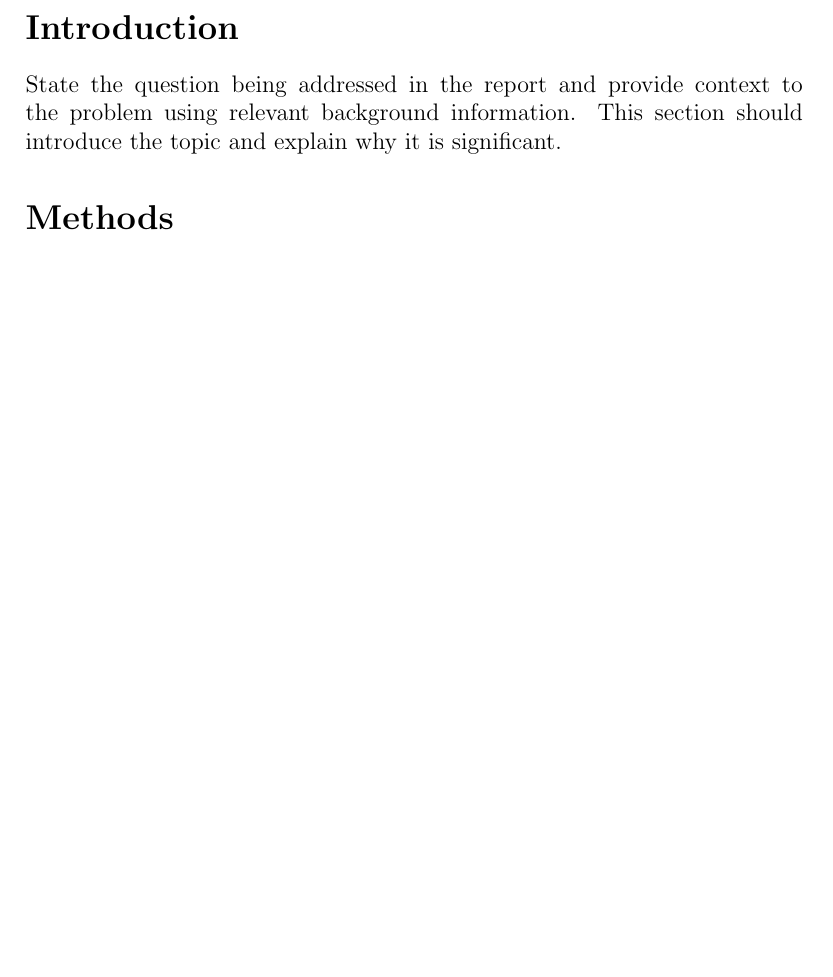
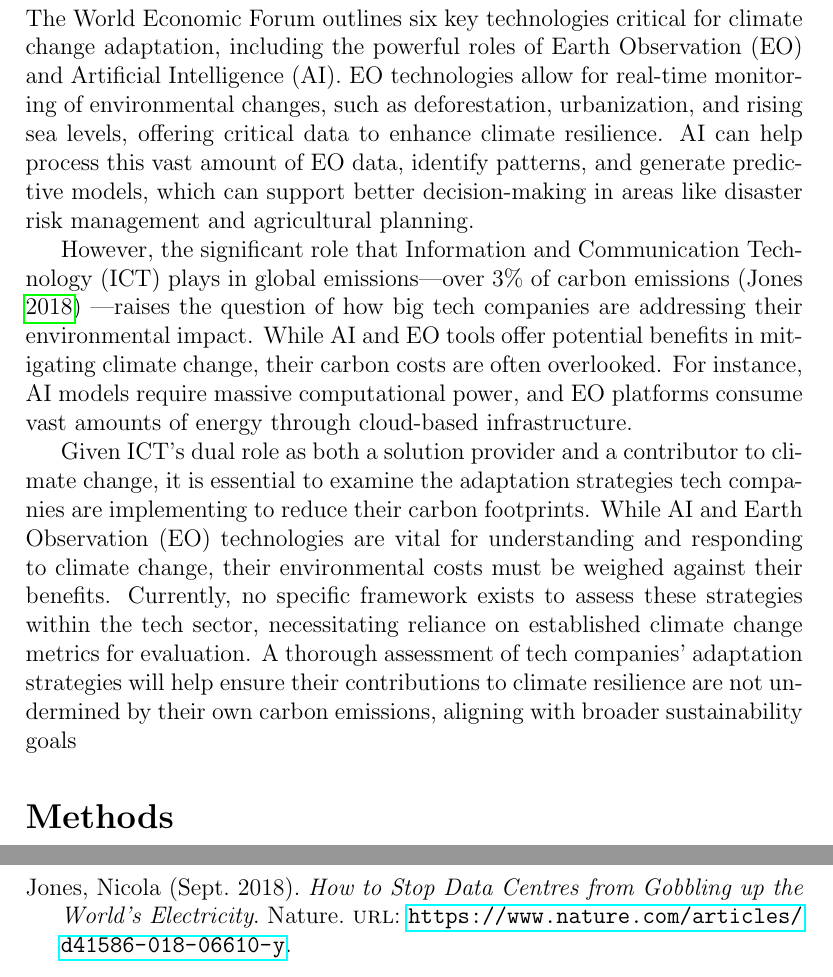
Before and after one commit to mukundsrinivasb/ENVS8003, a LaTeX paper (EvaluationReport.tex): part of page 2 of 2 before the commit and two parts of pages 2 and 4 of 4 after it, the two joined at a grey line, cut at the place of the change, the shorter picture padded with empty space. Compiled offline with pdfLaTeX.

Commit message:
Included the introduction . To read through and add references

```diff
--- a/EvaluationReport.tex
+++ b/EvaluationReport.tex
@@ -4,7 +4,8 @@
 \usepackage[utf8]{inputenc}
 \usepackage{graphicx}
 \usepackage{hyperref}
-% \usepackage{cite} % You can modify this for Fenner School Harvard referencing style
+\usepackage[backend=biber,style=authoryear]{biblatex}
+\addbibresource{references.bib}
 
 % Title
 \title{Your Evaluation Report Title}
@@ -22,7 +23,11 @@ This section provides a brief summary of the evaluation report, outlining the ke
 \newpage
 
 \section*{Introduction}
-State the question being addressed in the report and provide context to the problem using relevant background information. This section should introduce the topic and explain why it is significant.
+The World Economic Forum  outlines six key technologies critical for climate change adaptation, including the powerful roles of Earth Observation (EO) and Artificial Intelligence (AI). EO technologies allow for real-time monitoring of environmental changes, such as deforestation, urbanization, and rising sea levels, offering critical data to enhance climate resilience. AI can help process this vast amount of EO data, identify patterns, and generate predictive models, which can support better decision-making in areas like disaster risk management and agricultural planning.
+
+However, the significant role that Information and Communication Technology (ICT) plays in global emissions—over 3\% of carbon emissions (\cite{jones_2018}) —raises the question of how big tech companies are addressing their environmental impact. While AI and EO tools offer potential benefits in mitigating climate change, their carbon costs are often overlooked. For instance, AI models require massive computational power, and EO platforms consume vast amounts of energy through cloud-based infrastructure.
+
+Given ICT's dual role as both a solution provider and a contributor to climate change, it is essential to examine the adaptation strategies tech companies are implementing to reduce their carbon footprints. While AI and Earth Observation (EO) technologies are vital for understanding and responding to climate change, their environmental costs must be weighed against their benefits. Currently, no specific framework exists to assess these strategies within the tech sector, necessitating reliance on established climate change metrics for evaluation. A thorough assessment of tech companies' adaptation strategies will help ensure their contributions to climate resilience are not undermined by their own carbon emissions, aligning with broader sustainability goals
 
 \section*{Methods}
 Describe the criteria being used for the evaluation in this section. Include a brief overview of the selected nation/region/sector and explain why this particular area was chosen for the evaluation.
```
Also changed, not shown: references.bib (+1 -1 lines), EvaluationReport.tex (3 more changed lines), 1 other file.
